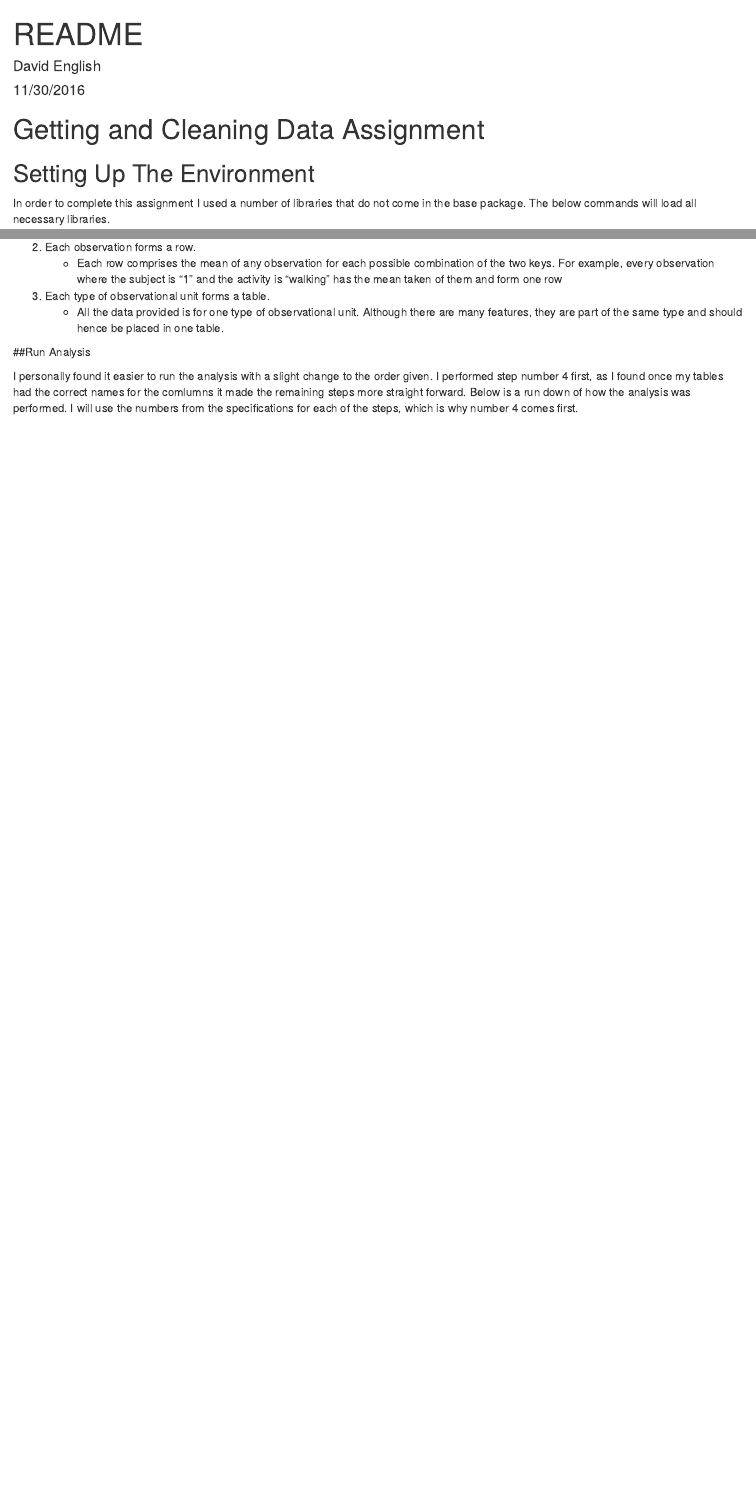
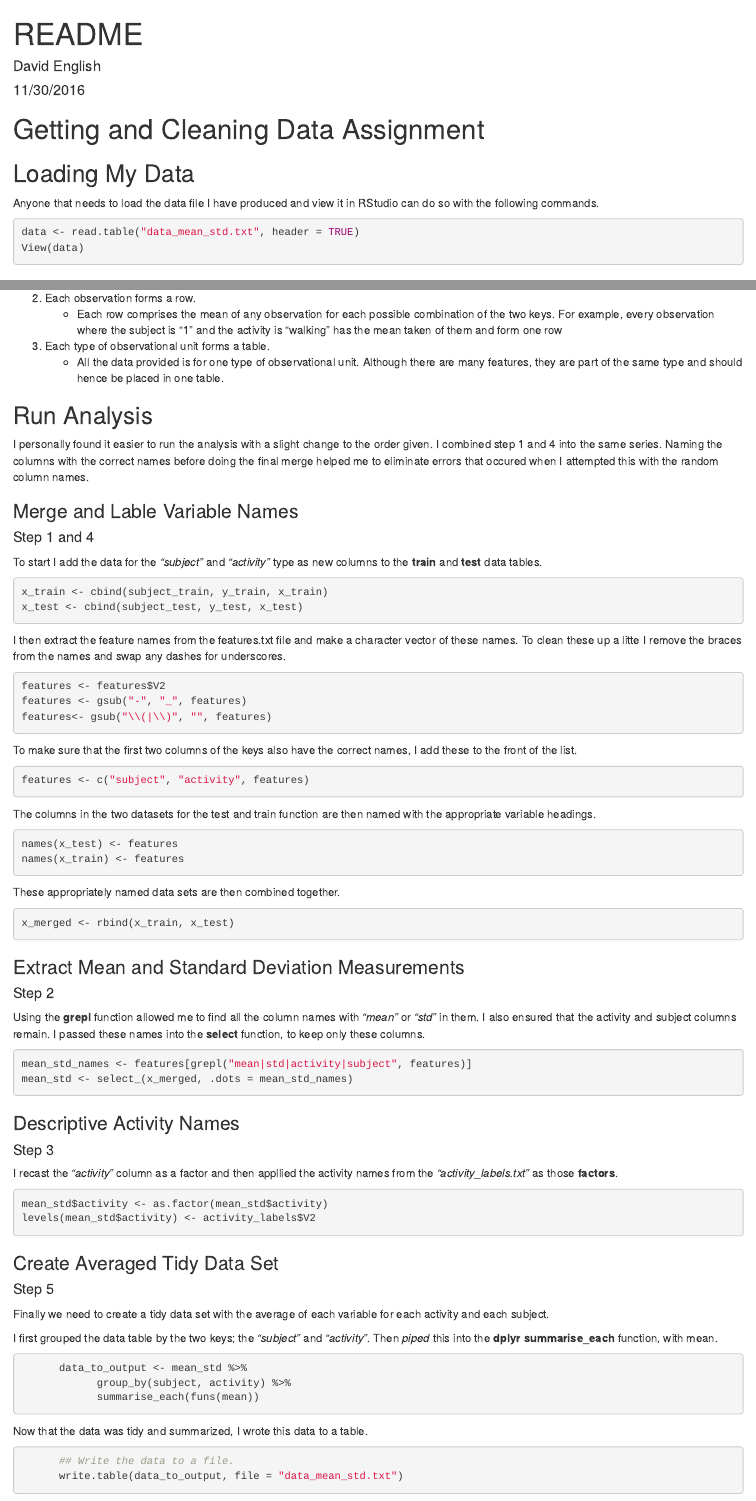
Before and after one commit to scruffs/GettingAndCleaningData, an R Markdown document (README.Rmd): the page in a window 1100 px wide, from its top, and a second part further down, joined at a grey line. Rendered offline with R 4.5, knitr and Pandoc, with nearby package versions.

Commit message:
Finished up README file.

````diff
--- a/README.Rmd
+++ b/README.Rmd
@@ -6,6 +6,14 @@ output: html_document
 ---
 
 # Getting and Cleaning Data Assignment
+
+## Loading My Data
+Anyone that needs to load the data file  I have produced and view it in RStudio can do so with the following commands.
+```{r eval=FALSE, echo=TRUE}
+data <- read.table("data_mean_std.txt", header = TRUE)
+View(data)
+```
+
 
 ## Setting Up The Environment
 
@@ -48,2 +56,69 @@ Hadley Wickham lays out the details of the concept of tidy data in his paper, [T
 
-I personally found it easier to run the analysis with a slight change to the order given. I performed step number 4 first, as I found once my tables had the correct names for the comlumns it made the remaining steps more straight forward. Below is a run down of how the analysis was performed. I will use the numbers from the specifications for each of the steps, which is why number 4 comes first.
+I personally found it easier to run the analysis with a slight change to the order given. I combined step 1 and 4 into the same series. Naming the columns with the correct names before doing the final merge helped me to eliminate errors that occured when I attempted this with the random column names.
+
+### Merge and Lable Variable Names
+#### Step 1 and 4
+
+To start I add the data for the *"subject"* and *"activity"* type as new columns to the **train** and **test** data tables.
+```{r eval=FALSE, echo=TRUE}
+x_train <- cbind(subject_train, y_train, x_train)
+x_test <- cbind(subject_test, y_test, x_test)
+```
+
+I then extract the feature names from the features.txt file and make a character vector of these names. To clean these up a litte I remove the braces from the names and swap any dashes for underscores.
+```{r eval=FALSE, echo=TRUE}
+features <- features$V2
+features <- gsub("-", "_", features)
+features<- gsub("\\(|\\)", "", features)
+```
+
+To make sure that the first two columns of the keys also have the correct names, I add these to the front of the list.
+```{r eval=FALSE, echo=TRUE}
+features <- c("subject", "activity", features)
+```
+
+The columns in the two datasets for the test and train function are then named with the appropriate variable headings.
+```{r eval=FALSE, echo=TRUE}
+names(x_test) <- features
+names(x_train) <- features
+```
+
+These appropriately named data sets are then combined together.
+```{r eval=FALSE, echo=TRUE}
+x_merged <- rbind(x_train, x_test)
+```
+
+### Extract Mean and Standard Deviation Measurements
+#### Step 2
+
+Using the **grepl** function allowed me to find all the column names with *"mean"* or *"std"* in them. I also ensured that the activity and subject columns remain. I passed these names into the **select** function, to keep only these columns.
+```{r eval=FALSE, echo=TRUE}
+mean_std_names <- features[grepl("mean|std|activity|subject", features)]
+mean_std <- select_(x_merged, .dots = mean_std_names)
+```
+
+### Descriptive Activity Names
+#### Step 3
+
+I recast the *"activity"* column as a factor and then appllied the activity names from the *"activity_labels.txt"* as those **factors**.
+```{r eval=FALSE, echo=TRUE}
+mean_std$activity <- as.factor(mean_std$activity)
+levels(mean_std$activity) <- activity_labels$V2
+```
+
+### Create Averaged Tidy Data Set
+#### Step 5
+Finally we need to create a tidy data set with the average of each variable for each activity and each subject.
+
+I first grouped the data table by the two keys; the *"subject"* and *"activity"*. Then *piped* this into the **dplyr summarise_each** function, with mean.
+```{r eval=FALSE, echo=TRUE}
+      data_to_output <- mean_std %>%
+            group_by(subject, activity) %>%
+            summarise_each(funs(mean))
+```
+
+Now that the data was tidy and summarized, I wrote this data to a table.
+```{r eval=FALSE, echo=TRUE}
+      ## Write the data to a file.
+      write.table(data_to_output, file = "data_mean_std.txt")
+```
````
Also changed, not shown: run_analysis.R (+4 -5 lines), README.Rmd (6 more changed lines).
